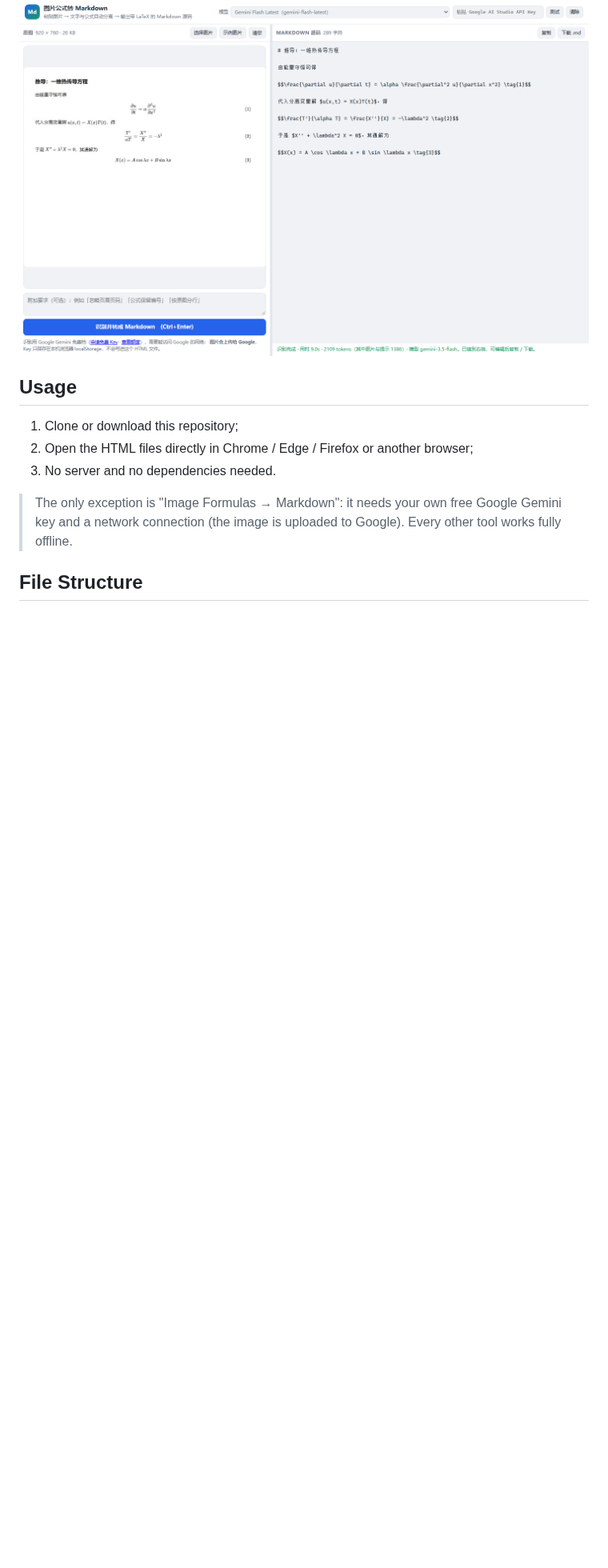
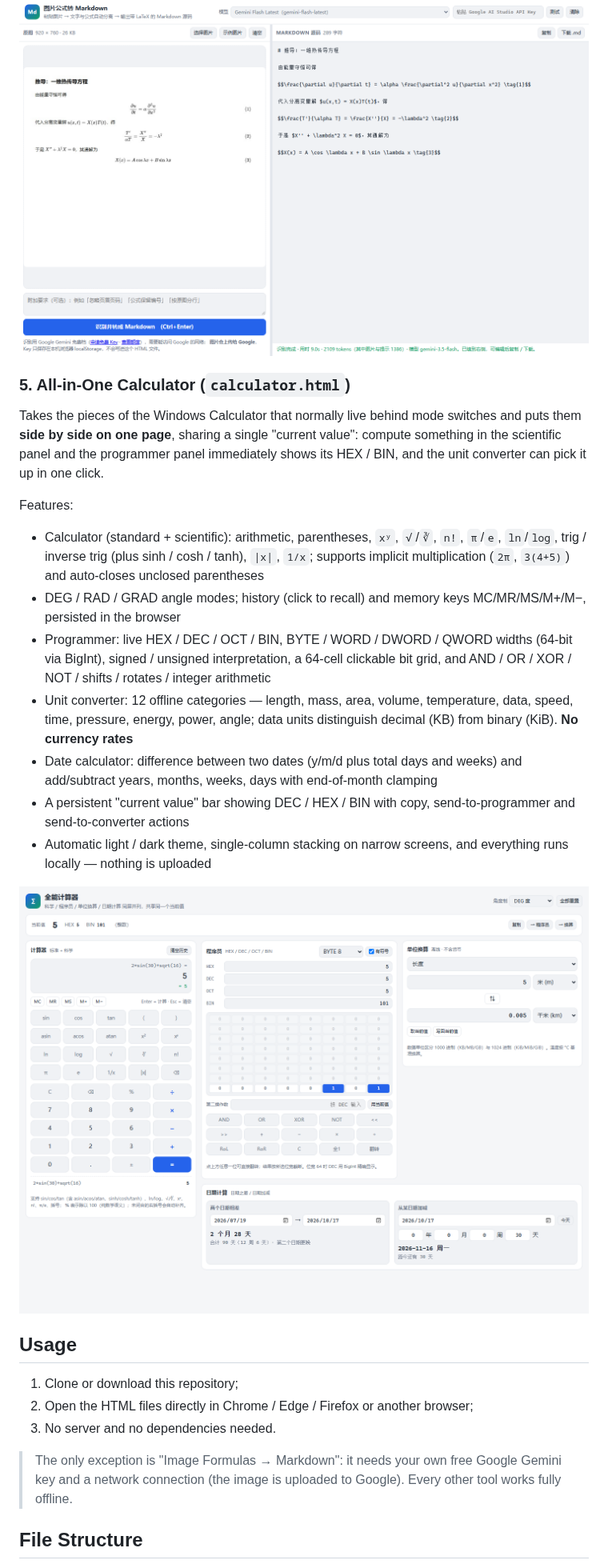
Before and after one commit to Shy1011/Tools, a Markdown page: README_EN.md, the part around one of its changes. Shown at 80% size. GitHub-like rendering; pictures changed too: calculator-preview.png (added); blank space fills up the shorter version.

Commit message:
add all-in-one calculator + index card + docs

```diff
--- a/README_EN.md
+++ b/README_EN.md
@@ -92,6 +92,22 @@ Before you start you need:
 
 ![Preview](image-to-markdown-preview.png)
 
+### 5. All-in-One Calculator (`calculator.html`)
+
+Takes the pieces of the Windows Calculator that normally live behind mode switches and puts them **side by side on one page**, sharing a single "current value": compute something in the scientific panel and the programmer panel immediately shows its HEX / BIN, and the unit converter can pick it up in one click.
+
+Features:
+
+- Calculator (standard + scientific): arithmetic, parentheses, `xʸ`, `√`/`∛`, `n!`, `π`/`e`, `ln`/`log`, trig / inverse trig (plus sinh / cosh / tanh), `|x|`, `1/x`; supports implicit multiplication (`2π`, `3(4+5)`) and auto-closes unclosed parentheses
+- DEG / RAD / GRAD angle modes; history (click to recall) and memory keys MC/MR/MS/M+/M−, persisted in the browser
+- Programmer: live HEX / DEC / OCT / BIN, BYTE / WORD / DWORD / QWORD widths (64-bit via BigInt), signed / unsigned interpretation, a 64-cell clickable bit grid, and AND / OR / XOR / NOT / shifts / rotates / integer arithmetic
+- Unit converter: 12 offline categories — length, mass, area, volume, temperature, data, speed, time, pressure, energy, power, angle; data units distinguish decimal (KB) from binary (KiB). **No currency rates**
+- Date calculator: difference between two dates (y/m/d plus total days and weeks) and add/subtract years, months, weeks, days with end-of-month clamping
+- A persistent "current value" bar showing DEC / HEX / BIN with copy, send-to-programmer and send-to-converter actions
+- Automatic light / dark theme, single-column stacking on narrow screens, and everything runs locally — nothing is uploaded
+
+![Preview](calculator-preview.png)
+
 ## Usage
 
 1. Clone or download this repository;
```
Also changed, not shown: other parts of README_EN.md (+3 -0 lines), 3 other files.
